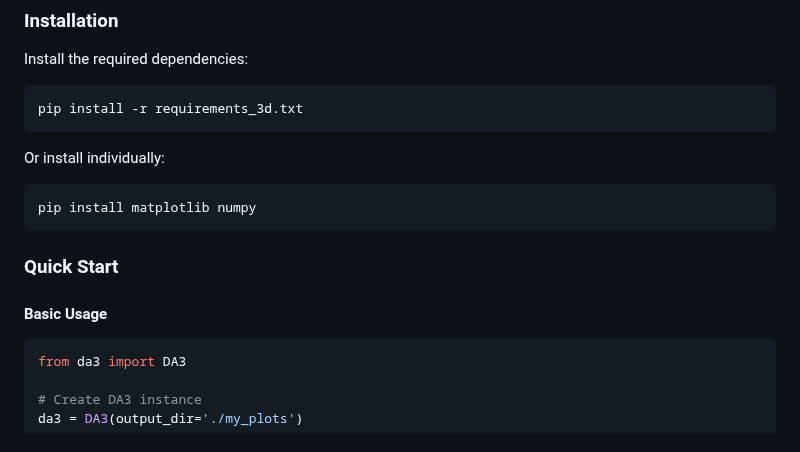
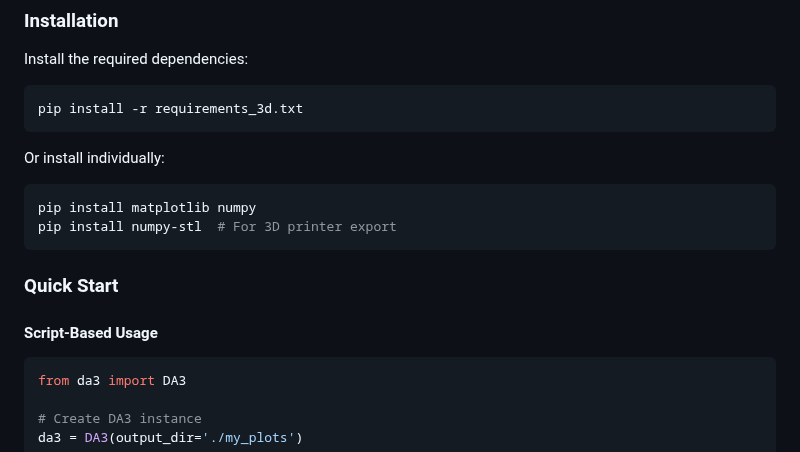
Before and after one commit to smaruf/python-study, a Markdown page: src/diagram/README.md, the part around one of its changes. Drawn GitHub-style.

````diff
--- a/src/diagram/README.md
+++ b/src/diagram/README.md
@@ -92,11 +149,12 @@ Or install individually:
 
 ```bash
 pip install matplotlib numpy
+pip install numpy-stl  # For 3D printer export
 ```
 
 ### Quick Start
 
-#### Basic Usage
+#### Script-Based Usage
 
 ```python
 from da3 import DA3
````
Also changed, not shown: other parts of src/diagram/README.md (+57 -0 lines).
